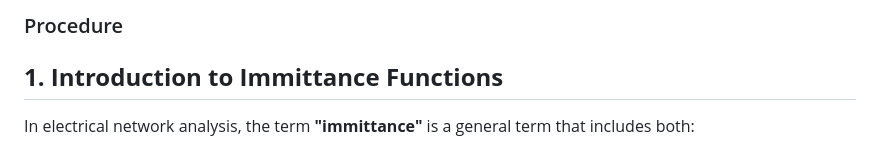
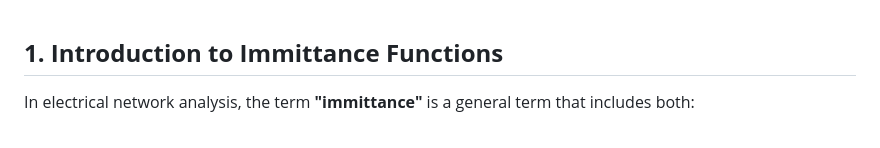
Before and after one commit to DarkKnight-1001/Virtual-learner, a Markdown page: experiment/procedure.md, the part around the change. Rendered like a GitHub page.

```diff
--- a/experiment/procedure.md
+++ b/experiment/procedure.md
@@ -1,4 +1,4 @@
-### Procedure
+
 
 
 ## **1. Introduction to Immittance Functions**
```
